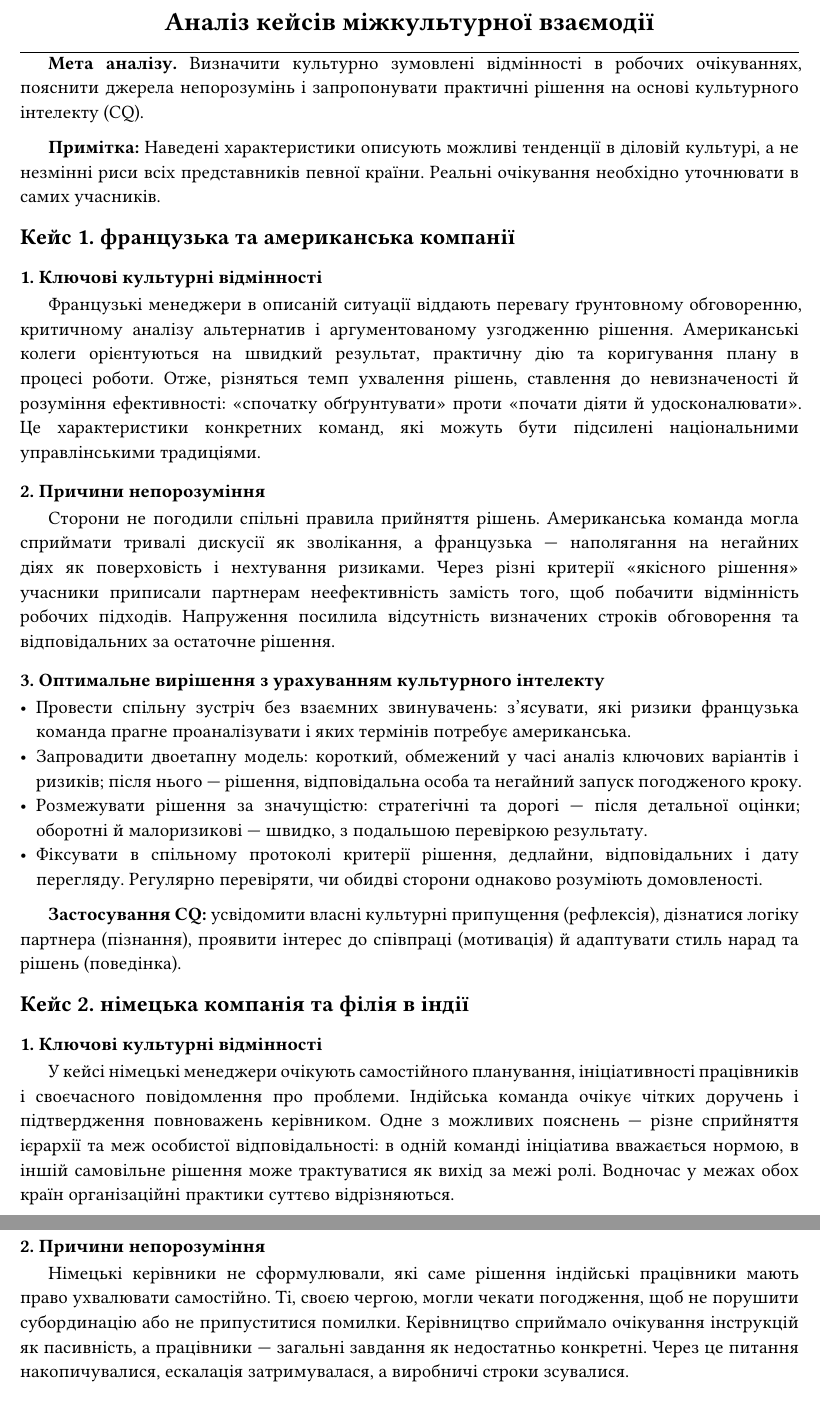
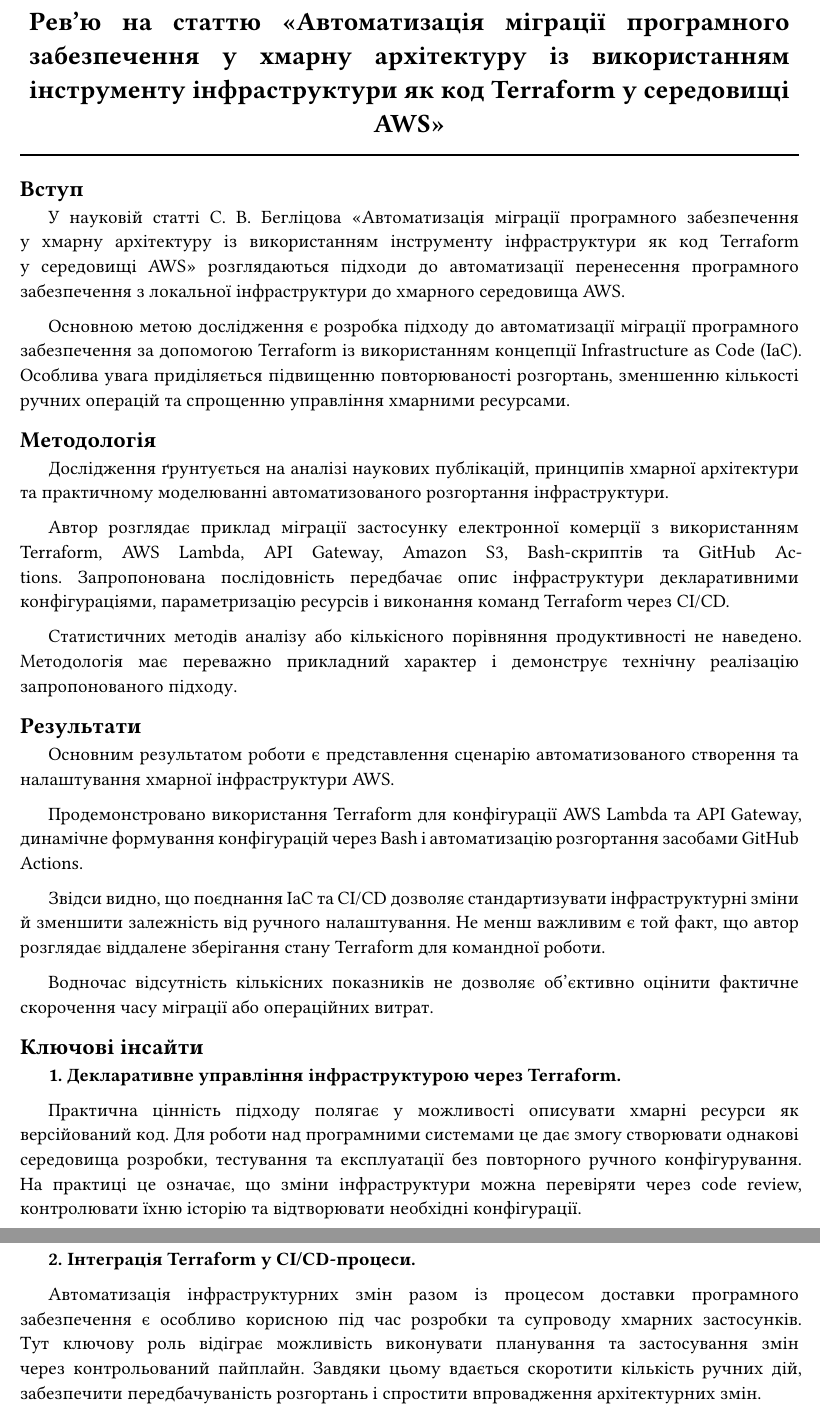
Before and after one commit to rubannn/md-to-pdf, a Typst document (out-typst/input.typ): two parts of pages 1 and 2 of 2 before the commit and two parts of pages 1 and 2 of 3 after it, joined at a grey line, cut at the place of the change. Compiled offline with Typst 0.15; a missing font is replaced by an installed copy or a similar font.

Commit message:
update review

```diff
--- a/out-typst/input.typ
+++ b/out-typst/input.typ
@@ -1,44 +1,41 @@
 #import "../style/style.typ": apply-style
         #show: apply-style
         #set document(
-        title: "Аналіз кейсів міжкультурної взаємодії",
+        title: "Рев’ю Автоматизація міграції програмного забезпечення у хмарну архітектуру із використанням інструменту інфраструктури як код Terraform у середовищі AWS",
         author: "Mykola Ruban",
-        description: "Аналіз кейсів міжкультурної взаємодії",
-        keywords: ("typst", "pdf", "review", "рішення", "аналізу", "рішень", "відмінності", "культурного", "інтелекту", "очікування", "французька", "американська", "культурні"),
+        description: "Рев’ю Автоматизація міграції програмного забезпечення у хмарну архітектуру із використанням інструменту інфраструктури як код Terraform у середовищі AWS",
+        keywords: ("typst", "pdf", "review", "terraform", "інфраструктури", "міграції", "програмного", "забезпечення", "використанням", "управління", "через", "автоматизація", "автоматизації"),
         )
-        = Аналіз кейсів міжкультурної взаємодії
+        = Рев’ю на статтю «Автоматизація міграції програмного забезпечення у хмарну архітектуру із використанням інструменту інфраструктури як код Terraform у середовищі AWS»
 
-*Мета аналізу.* Визначити культурно зумовлені відмінності в робочих очікуваннях, пояснити джерела непорозумінь і запропонувати практичні рішення на основі культурного інтелекту (CQ).
+== Вступ
 
-*Примітка:* Наведені характеристики описують можливі тенденції в діловій культурі, а не незмінні риси всіх представників певної країни. Реальні очікування необхідно уточнювати в самих учасників.
+У науковій статті С. В. Бегліцова «Автоматизація міграції програмного забезпечення у хмарну архітектуру із використанням інструменту інфраструктури як код Terraform у середовищі AWS» розглядаються підходи до автоматизації перенесення програмного забезпечення з локальної інфраструктури до хмарного середовища AWS.
 
-== Кейс 1. французька та американська компанії
+Основною метою дослідження є розробка підходу до автоматизації міграції програмного забезпечення за допомогою Terraform із використанням концепції Infrastructure as Code (IaC). Особлива увага приділяється підвищенню повторюваності розгортань, зменшенню кількості ручних операцій та спрощенню управління хмарними ресурсами.
 
-=== 1. Ключові культурні відмінності
+== Методологія
 
-Французькі менеджери в описаній ситуації віддають перевагу ґрунтовному обговоренню, критичному аналізу альтернатив і аргументованому узгодженню рішення. Американські колеги орієнтуються на швидкий результат, практичну дію та коригування плану в процесі роботи. Отже, різняться темп ухвалення рішень, ставлення до невизначеності й розуміння ефективності: «спочатку обґрунтувати» проти «почати діяти й удосконалювати». Це характеристики конкретних команд, які можуть бути підсилені національними управлінськими традиціями.
+Дослідження ґрунтується на аналізі наукових публікацій, принципів хмарної архітектури та практичному моделюванні автоматизованого розгортання інфраструктури.
 
-=== 2. Причини непорозуміння
+Автор розглядає приклад міграції застосунку електронної комерції з використанням Terraform, AWS Lambda, API Gateway, Amazon S3, Bash-скриптів та GitHub Actions. Запропонована послідовність передбачає опис інфраструктури декларативними конфігураціями, параметризацію ресурсів і виконання команд Terraform через CI/CD.
 
-Сторони не погодили спільні правила прийняття рішень. Американська команда могла сприймати тривалі дискусії як зволікання, а французька — наполягання на негайних діях як поверховість і нехтування ризиками. Через різні критерії «якісного рішення» учасники приписали партнерам неефективність замість того, щоб побачити відмінність робочих підходів. Напруження посилила відсутність визначених строків обговорення та відповідальних за остаточне рішення.
+Статистичних методів аналізу або кількісного порівняння продуктивності не наведено. Методологія має переважно прикладний характер і демонструє технічну реалізацію запропонованого підходу.
 
-=== 3. Оптимальне вирішення з урахуванням культурного інтелекту
+== Результати
 
-- Провести спільну зустріч без взаємних звинувачень: з’ясувати, які ризики французька команда прагне проаналізувати і яких термінів потребує американська.
-- Запровадити двоетапну модель: короткий, обмежений у часі аналіз ключових варіантів і ризиків; після нього — рішення, відповідальна особа та негайний запуск погодженого кроку.
-- Розмежувати рішення за значущістю: стратегічні та дорогі — після детальної оцінки; оборотні й малоризикові — швидко, з подальшою перевіркою результату.
-- Фіксувати в спільному протоколі критерії рішення, дедлайни, відповідальних і дату перегляду. Регулярно перевіряти, чи обидві сторони однаково розуміють домовленості.
-*Застосування CQ:* усвідомити власні культурні припущення (рефлексія), дізнатися логіку партнера (пізнання), проявити інтерес до співпраці (мотивація) й адаптувати стиль нарад та рішень (поведінка).
+Основним результатом роботи є представлення сценарію автоматизованого створення та налаштування хмарної інфраструктури AWS.
 
-== Кейс 2. німецька компанія та філія в індії
+Продемонстровано використання Terraform для конфігурації AWS Lambda та API Gateway, динамічне формування конфігурацій через Bash і автоматизацію розгортання засобами GitHub Actions.
 
-=== 1. Ключові культурні відмінності
+Звідси видно, що поєднання IaC та CI/CD дозволяє стандартизувати інфраструктурні зміни й зменшити залежність від ручного налаштування. Не менш важливим є той факт, що автор розглядає віддалене зберігання стану Terraform для командної роботи.
 
-У кейсі німецькі менеджери очікують самостійного планування, ініціативності працівників і своєчасного повідомлення про проблеми. Індійська команда очікує чітких доручень і підтвердження повноважень керівником. Одне з можливих пояснень — різне сприйняття ієрархії та меж особистої відповідальності: в одній команді ініціатива вважається нормою, в іншій самовільне рішення може трактуватися як вихід за межі ролі. Водночас у межах обох країн організаційні практики суттєво відрізняються.
+Водночас відсутність кількісних показників не дозволяє об'єктивно оцінити фактичне скорочення часу міграції або операційних витрат.
 
-=== 2. Причини непорозуміння
+== Ключові інсайти
 
-Німецькі керівники не сформулювали, які саме рішення індійські працівники мають право ухвалювати самостійно. Ті, своєю чергою, могли чекати погодження, щоб не порушити субординацію або не припуститися помилки. Керівництво сприймало очікування інструкцій як пасивність, а працівники — загальні завдання як недостатньо конкретні. Через це питання накопичувалися, ескалація затримувалася, а виробничі строки зсувалися.
+*1. Декларативне управління інфраструктурою через Terraform.*
 
-=== 3. Оптимальне вирішення з урахуванням культурного інтелекту
+Практична цінність підходу полягає у можливості описувати хмарні ресурси як версійований код. Для роботи над програмними системами це дає змогу створювати однакові середовища розробки, тестування та експлуатації без повторного ручного конфігурування. На практиці це означає, що зміни інфраструктури можна перевіряти через code review, контролювати їхню історію та відтворювати необхідні конфігурації.
 
+*2. Інтеграція Terraform у CI/CD-процеси.*
@@ -50,3 +42,3 @@
 
-== Загальний висновок
+Автоматизація інфраструктурних змін разом із процесом доставки програмного забезпечення є особливо корисною під час розробки та супроводу хмарних застосунків. Тут ключову роль відіграє можливість виконувати планування та застосування змін через контрольований пайплайн. Завдяки цьому вдається скоротити кількість ручних дій, забезпечити передбачуваність розгортань і спростити впровадження архітектурних змін.
 
@@ -53,0 +55,6 @@
+#pagebreak()
+
+
+*Джерело:* Бегліцов С. В. «Автоматизація міграції програмного забезпечення у хмарну архітектуру із використанням інструменту інфраструктури як код Terraform у середовищі AWS». Комп’ютерно-інтегровані технології: освіта, наука, виробництво. 2024. № 56. С. 99–106.
+
+https://cit.lntu.edu.ua/index.php/cit/article/view/607/711
```
Also changed, not shown: in/input-19.md (added, +33 -0 lines), in/input.md (+35 -17 lines), out-typst/input.typ (16 more changed lines).
